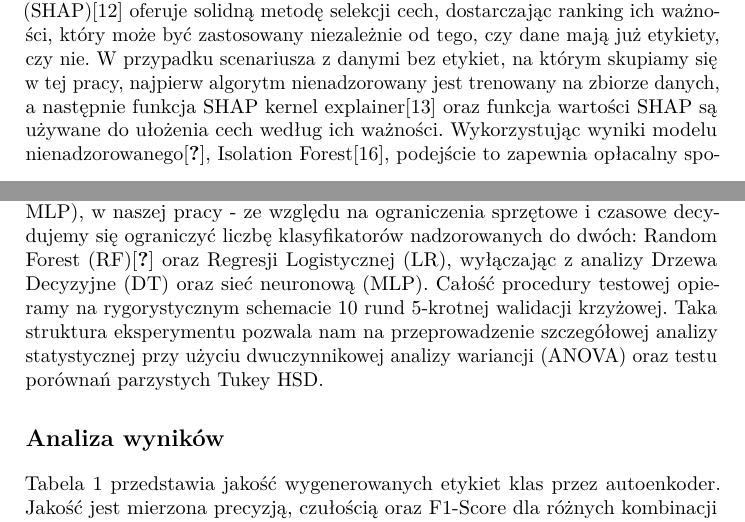
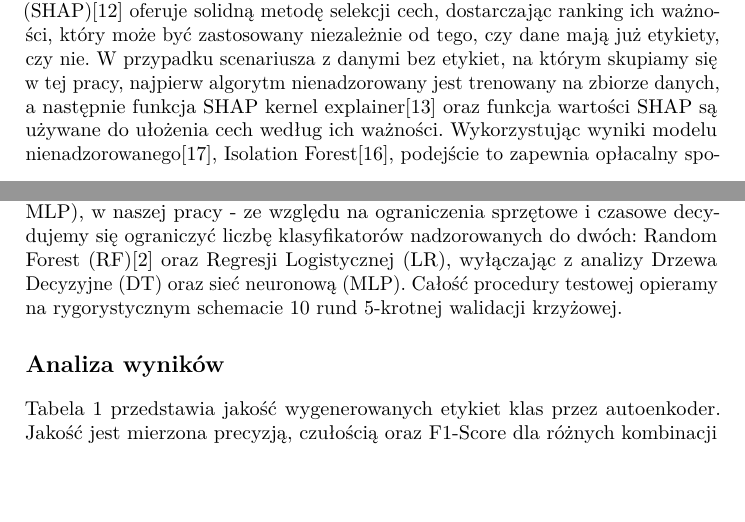
Before and after one commit to Esco808/artykul, a LaTeX paper (main.tex): two parts of pages 2 and 5 of 8, joined at a grey line, cut so that both start at the same text, the shorter picture padded with empty space. Compiled offline with pdfLaTeX.

Commit message:
poprawki

```diff
--- a/main.tex
+++ b/main.tex
@@ -147,9 +147,8 @@ Jako główną metrykę wydajności przyjmujemy obszar pod krzywą precyzji i pe
 Uzyskane wyniki porównujemy z nienadzorowanym modelem bazowym Isolation Forest (IF).
 
 Choć oryginalne założenia metodologiczne przewidują użycie czterech algorytmów (Drzew Decyzyjnych, Lasów Losowych, Regresji Logistycznej oraz sieci MLP),
-w naszej pracy - ze względu na ograniczenia sprzętowe i czasowe decydujemy się ograniczyć liczbę klasyfikatorów nadzorowanych do dwóch: Random Forest (RF)\cite{article-random-forest} oraz Regresji Logistycznej (LR), wyłączając z analizy Drzewa Decyzyjne (DT) oraz sieć neuronową (MLP).
+w naszej pracy - ze względu na ograniczenia sprzętowe i czasowe decydujemy się ograniczyć liczbę klasyfikatorów nadzorowanych do dwóch: Random Forest (RF)\cite{article-random-forests} oraz Regresji Logistycznej (LR), wyłączając z analizy Drzewa Decyzyjne (DT) oraz sieć neuronową (MLP).
 Całość procedury testowej opieramy na rygorystycznym schemacie 10 rund 5-krotnej walidacji krzyżowej.
-Taka struktura eksperymentu pozwala nam na przeprowadzenie szczegółowej analizy statystycznej przy użyciu dwuczynnikowej analizy wariancji (ANOVA) oraz testu porównań parzystych Tukey HSD.
 
 \section*{Analiza wyników}
 Tabela~\ref{tab1} przedstawia jakość wygenerowanych etykiet klas przez autoenkoder.
```
Also changed, not shown: main.tex (2 more changed lines).
